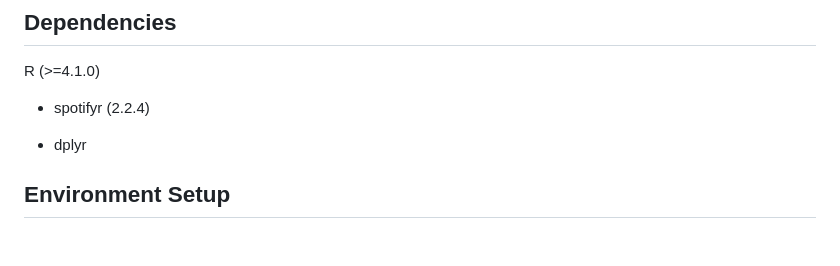
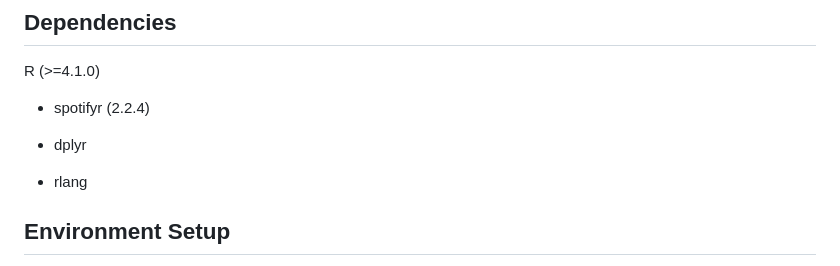
Before and after one commit to UBC-MDS/SpotifyAssistantR, a Markdown page: README.md, the part around the change. Drawn GitHub-style; blank space fills up the shorter version.

Commit message:
added rlang dependency

```diff
--- a/README.md
+++ b/README.md
@@ -43,6 +43,8 @@ R (\>=4.1.0)
 - spotifyr (2.2.4)
 
 - dplyr
+
+- rlang
 
 ## Environment Setup
 
```
